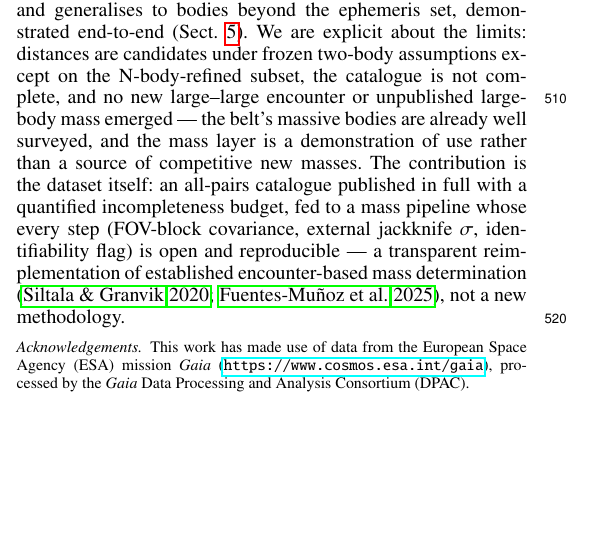
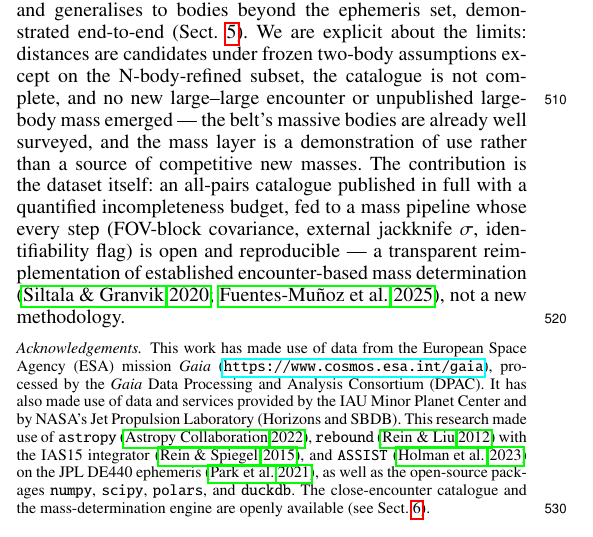
Before and after one commit to danielfrascarelli/asteroid-encounter-catalog, a LaTeX paper (docs/paper/aa_encounters.tex): part of one column of page 7 of 10, cut so that both start at the same text, the shorter picture padded with empty space. Compiled offline with pdfLaTeX.

Commit message:
docs(paper): lista de software y fuentes en acknowledgements (Tarea 28)
Cita astropy/rebound/IAS15/ASSIST/DE440 + numpy/scipy/polars/duckdb (exigido por
A&A) y reconoce MPC/JPL (Horizons, SBDB). Queda solo el TODO(author) de
financiacion. Compila limpio (10 pp.).

```diff
--- a/docs/paper/aa_encounters.tex
+++ b/docs/paper/aa_encounters.tex
@@ -835,11 +835,18 @@ reimplementation of established encounter-based mass determination
 \citep{siltala2020, fuentesmunoz2025}, not a new methodology.
 
 \begin{acknowledgements}
-% TODO(author): acknowledgements, funding, software (astropy, rebound, ASSIST,
-% polars, scipy), and Gaia/DPAC boilerplate.
+% TODO(author): funding / grant numbers and any institutional acknowledgements.
 This work has made use of data from the European Space Agency (ESA) mission
 \emph{Gaia} (\url{https://www.cosmos.esa.int/gaia}), processed by the \emph{Gaia}
-Data Processing and Analysis Consortium (DPAC).
+Data Processing and Analysis Consortium (DPAC). It has also made use of data and
+services provided by the IAU Minor Planet Center and by NASA's Jet Propulsion
+Laboratory (Horizons and SBDB). This research made use of \texttt{astropy}
+\citep{astropy2022}, \texttt{rebound} \citep{rein2012} with the IAS15 integrator
+\citep{rein2015ias15}, and \texttt{ASSIST} \citep{holman2023} on the JPL DE440
+ephemeris \citep{park2021}, as well as the open-source packages \texttt{numpy},
+\texttt{scipy}, \texttt{polars}, and \texttt{duckdb}. The close-encounter
+catalogue and the mass-determination engine are openly available (see
+Sect.~\ref{sec:data}).
 \end{acknowledgements}
 
 \bibliographystyle{aa}
```
Also changed, not shown: docs/paper/aa_encounters.pdf.
